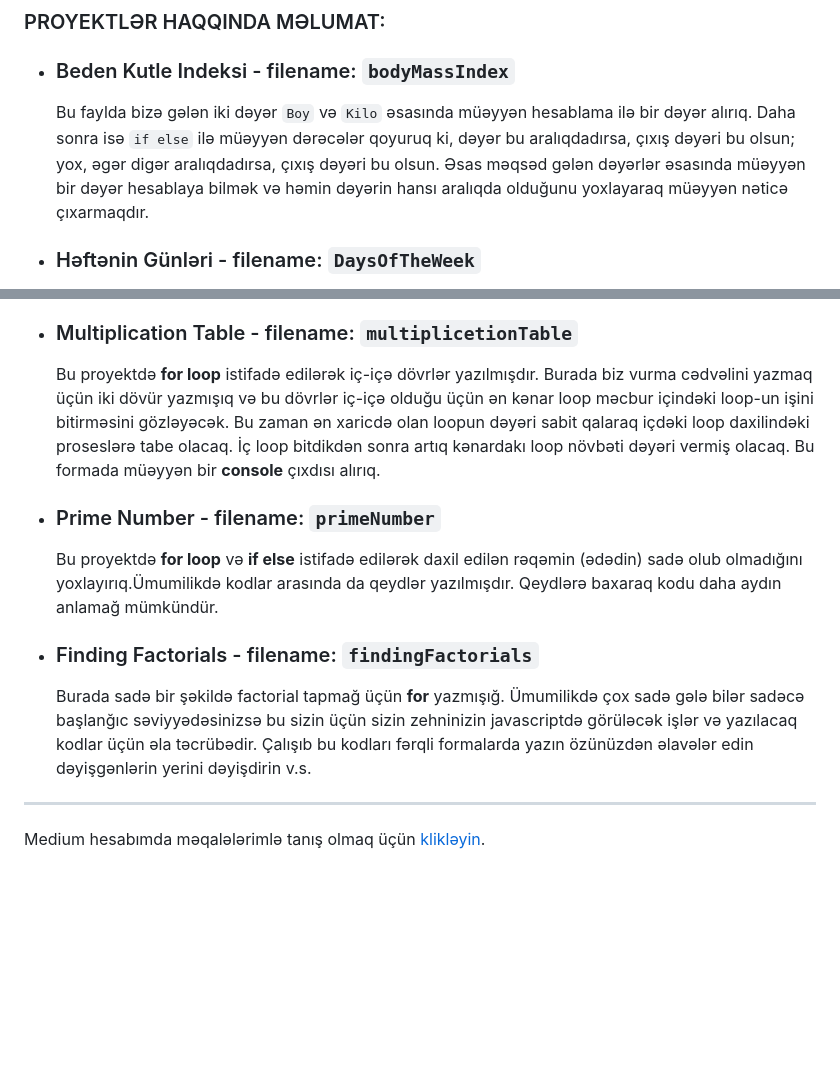
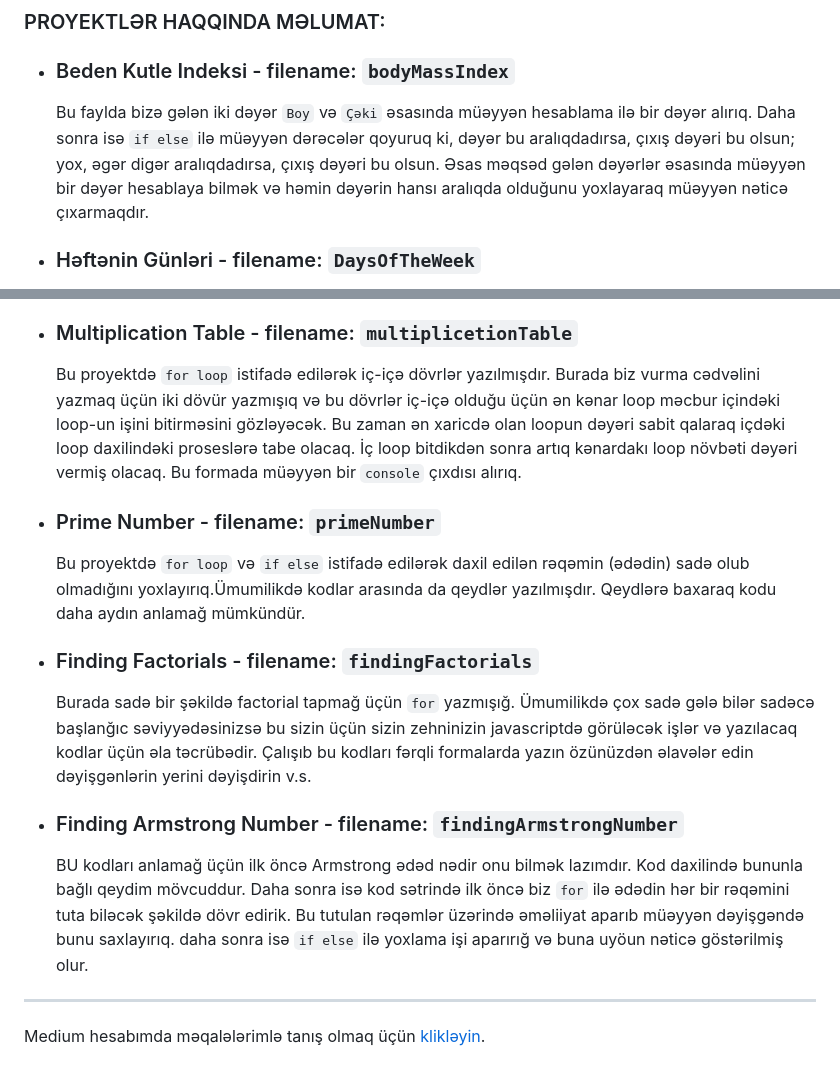
Before and after one commit to rasuljangirli/javaScriptPraticForBeginnerAndAdvancedLevel, a Markdown page: README.md, 2 parts joined by grey strips. Drawn GitHub-style; blank space fills up the shorter version.

```diff
--- a/README.md
+++ b/README.md
@@ -10,7 +10,7 @@ Bu repomda həm öyrənmə həm də öyrətmə prosesində istifadə etdiyim pro
 
   * ### Beden Kutle Indeksi - filename: `bodyMassIndex`
 
-    Bu faylda bizə gələn iki dəyər `Boy` və `Kilo` əsasında müəyyən hesablama ilə bir dəyər alırıq. Daha sonra isə `if else` ilə müəyyən dərəcələr qoyuruq ki, dəyər bu aralıqdadırsa, çıxış dəyəri bu olsun; yox, əgər digər aralıqdadırsa, çıxış dəyəri bu olsun. Əsas məqsəd gələn dəyərlər əsasında müəyyən bir dəyər hesablaya bilmək və həmin dəyərin hansı aralıqda olduğunu yoxlayaraq müəyyən nəticə çıxarmaqdır.
+    Bu faylda bizə gələn iki dəyər `Boy` və `Çəki` əsasında müəyyən hesablama ilə bir dəyər alırıq. Daha sonra isə `if else` ilə müəyyən dərəcələr qoyuruq ki, dəyər bu aralıqdadırsa, çıxış dəyəri bu olsun; yox, əgər digər aralıqdadırsa, çıxış dəyəri bu olsun. Əsas məqsəd gələn dəyərlər əsasında müəyyən bir dəyər hesablaya bilmək və həmin dəyərin hansı aralıqda olduğunu yoxlayaraq müəyyən nəticə çıxarmaqdır.
 
 
 
@@ -25,16 +25,19 @@ Bu repomda həm öyrənmə həm də öyrətmə prosesində istifadə etdiyim pro
 
   * ### Multiplication Table - filename: `multiplicetionTable`
 
-      Bu proyektdə **for loop** istifadə edilərək iç-içə dövrlər yazılmışdır. Burada biz vurma cədvəlini yazmaq üçün iki dövür yazmışıq və bu dövrlər iç-içə olduğu üçün ən kənar loop məcbur içindəki loop-un işini bitirməsini gözləyəcək. Bu zaman ən xaricdə olan loopun dəyəri sabit qalaraq içdəki loop daxilindəki proseslərə tabe olacaq. İç loop bitdikdən sonra artıq kənardakı loop növbəti dəyəri vermiş olacaq. Bu formada müəyyən bir **console** çıxdısı alırıq.
+      Bu proyektdə `for loop` istifadə edilərək iç-içə dövrlər yazılmışdır. Burada biz vurma cədvəlini yazmaq üçün iki dövür yazmışıq və bu dövrlər iç-içə olduğu üçün ən kənar loop məcbur içindəki loop-un işini bitirməsini gözləyəcək. Bu zaman ən xaricdə olan loopun dəyəri sabit qalaraq içdəki loop daxilindəki proseslərə tabe olacaq. İç loop bitdikdən sonra artıq kənardakı loop növbəti dəyəri vermiş olacaq. Bu formada müəyyən bir `console` çıxdısı alırıq.
 
   * ### Prime Number - filename: `primeNumber`
 
-      Bu proyektdə **for loop** və **if else** istifadə edilərək daxil edilən rəqəmin (ədədin) sadə olub olmadığını yoxlayırıq.Ümumilikdə kodlar arasında da qeydlər yazılmışdır. Qeydlərə baxaraq kodu daha aydın anlamağ mümkündür.
+      Bu proyektdə `for loop` və `if else` istifadə edilərək daxil edilən rəqəmin (ədədin) sadə olub olmadığını yoxlayırıq.Ümumilikdə kodlar arasında da qeydlər yazılmışdır. Qeydlərə baxaraq kodu daha aydın anlamağ mümkündür.
 
   * ### Finding Factorials - filename: `findingFactorials`
 
-      Burada sadə bir şəkildə factorial tapmağ üçün **for** yazmışığ. Ümumilikdə çox sadə gələ bilər sadəcə başlanğıc səviyyədəsinizsə bu sizin üçün sizin zehninizin javascriptdə görüləcək işlər və yazılacaq kodlar üçün əla təcrübədir. Çalışıb bu kodları fərqli formalarda yazın özünüzdən əlavələr edin dəyişgənlərin yerini dəyişdirin v.s.
+      Burada sadə bir şəkildə factorial tapmağ üçün `for` yazmışığ. Ümumilikdə çox sadə gələ bilər sadəcə başlanğıc səviyyədəsinizsə bu sizin üçün sizin zehninizin javascriptdə görüləcək işlər və yazılacaq kodlar üçün əla təcrübədir. Çalışıb bu kodları fərqli formalarda yazın özünüzdən əlavələr edin dəyişgənlərin yerini dəyişdirin v.s.
 
+  * ### Finding Armstrong Number - filename: `findingArmstrongNumber`
+
+    BU kodları anlamağ üçün ilk öncə Armstrong ədəd nədir onu bilmək lazımdır. Kod daxilində bununla bağlı qeydim mövcuddur. Daha sonra isə kod sətrində ilk öncə biz `for` ilə ədədin hər bir rəqəmini tuta biləcək şəkildə dövr edirik. Bu tutulan rəqəmlər üzərində əməliiyat aparıb müəyyən dəyişgəndə bunu saxlayırıq. daha sonra isə `if else` ilə yoxlama işi aparırığ və buna uyöun nəticə göstərilmiş olur.
 
 
 ---
```
